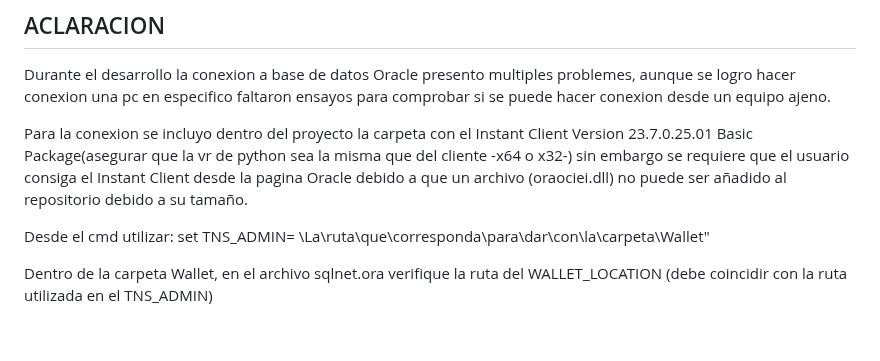
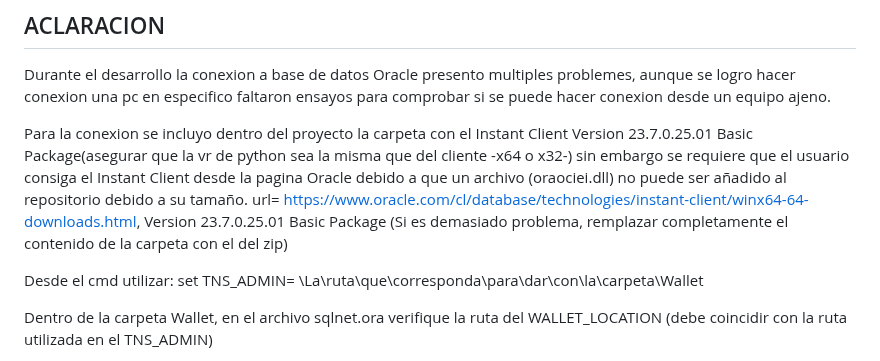
Before and after one commit to dbdominguez/Django, a Markdown page: README.md, the part around the change. GitHub-like rendering; blank space fills up the shorter version.

Commit message:
Actualizacion final README

```diff
--- a/README.md
+++ b/README.md
@@ -8,8 +8,10 @@ Durante el desarrollo la conexion a base de datos Oracle presento multiples prob
 para comprobar si se puede hacer conexion desde un equipo ajeno.
 
 Para la conexion se incluyo dentro del proyecto la carpeta con el Instant Client Version 23.7.0.25.01 Basic Package(asegurar que la vr de python sea la misma que del cliente -x64 o x32-) sin embargo se requiere que el usuario consiga el Instant Client desde la pagina Oracle debido a que un archivo (oraociei.dll) no puede ser añadido al repositorio debido a su tamaño.
+url= https://www.oracle.com/cl/database/technologies/instant-client/winx64-64-downloads.html, Version 23.7.0.25.01 Basic Package
+(Si es demasiado problema, remplazar completamente el contenido de la carpeta con el del zip)
 
-Desde el cmd utilizar: set TNS_ADMIN= \La\ruta\que\corresponda\para\dar\con\la\carpeta\Wallet"
+Desde el cmd utilizar: set TNS_ADMIN= \La\ruta\que\corresponda\para\dar\con\la\carpeta\Wallet
 
 Dentro de la carpeta Wallet, en el archivo sqlnet.ora verifique la ruta del WALLET_LOCATION (debe coincidir con la ruta utilizada en el TNS_ADMIN)
 
```
